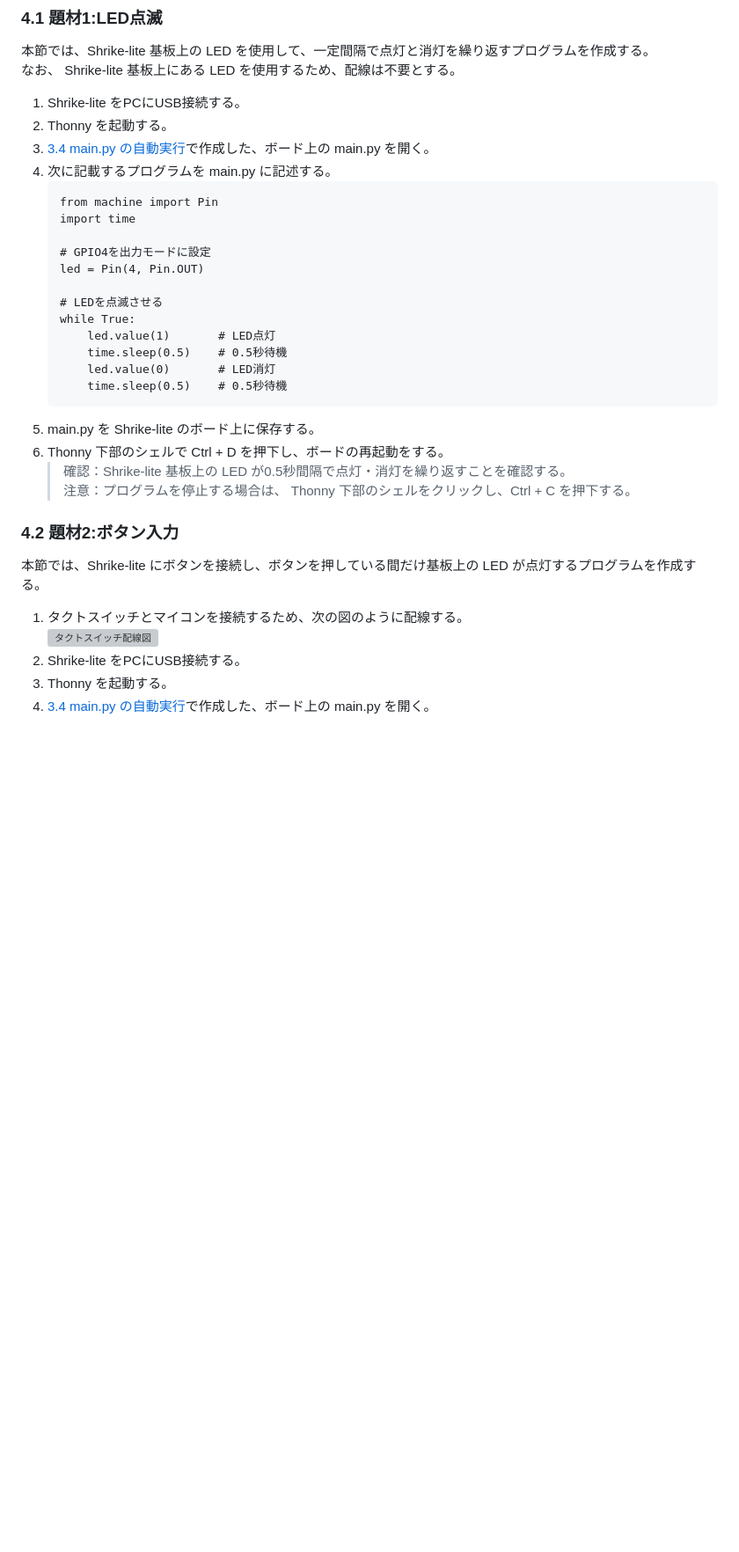
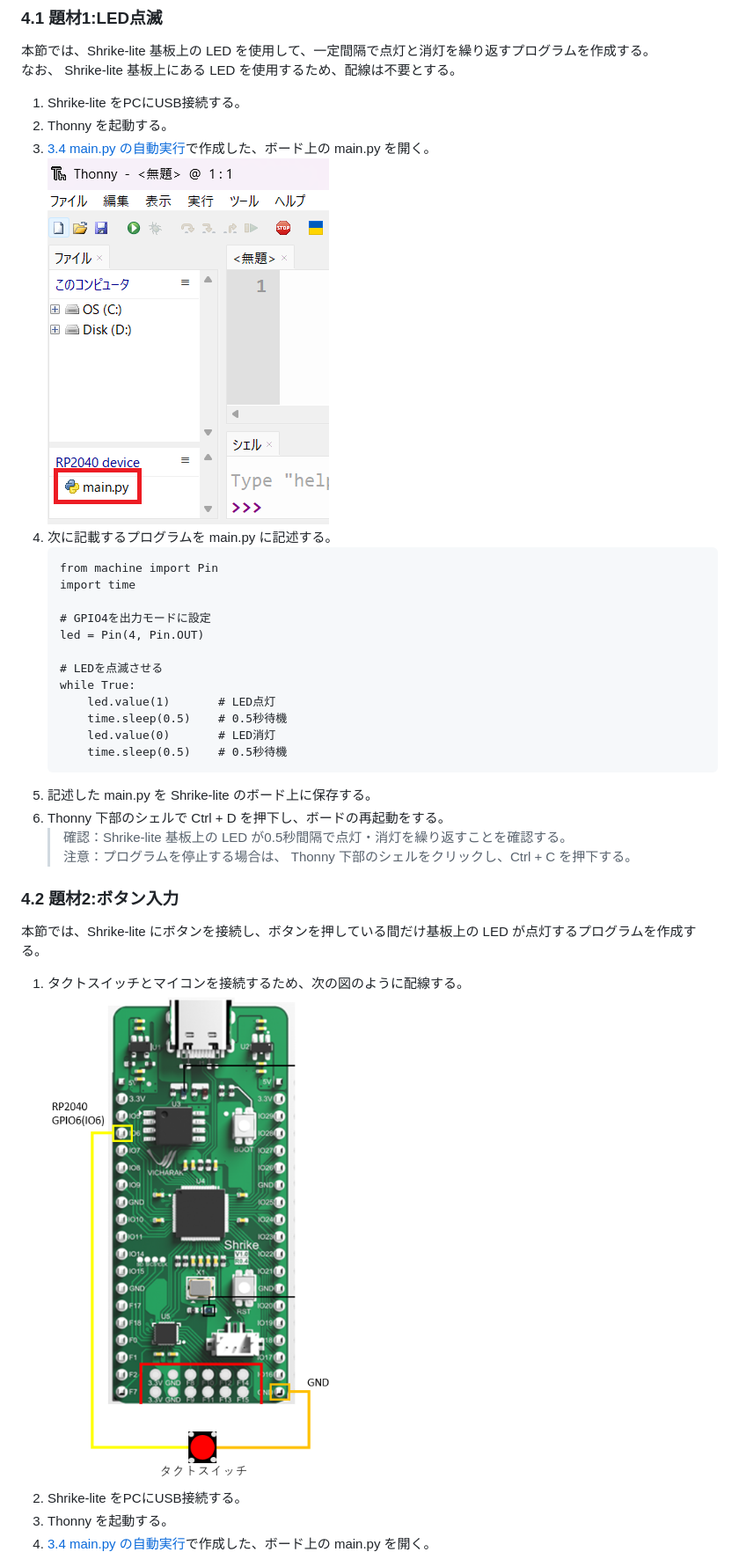
Before and after one commit to hip-systrain/doc-Shrike_lite, a Markdown page: board/shrike_lite/Shrike_lite編.md, the part around one of its changes. Shown at 88% size. Drawn GitHub-style; pictures changed too: board/images/S1_Boardmain.png (added), board/images/S1_ButtonLine.png (added); blank space fills up the shorter version; grey boxes are pictures that could not be loaded.

````diff
--- a/board/shrike_lite/Shrike_lite編.md
+++ b/board/shrike_lite/Shrike_lite編.md
@@ -67,6 +67,7 @@
 1. Shrike-lite をPCにUSB接続する。
 1. Thonny を起動する。
 1. [3.4 main.py の自動実行](#34-mainpy-の自動実行)で作成した、ボード上の main.py を開く。
+![ボード上のmain画像](../images/S1_Boardmain.png)
 1. 次に記載するプログラムを main.py に記述する。
     ```
     from machine import Pin
@@ -82,7 +83,7 @@
         led.value(0)       # LED消灯
         time.sleep(0.5)    # 0.5秒待機
     ```
-1. main.py を Shrike-lite のボード上に保存する。
+1. 記述した main.py を Shrike-lite のボード上に保存する。
 1. Thonny 下部のシェルで Ctrl + D を押下し、ボードの再起動をする。
     >確認：Shrike-lite 基板上の LED が0.5秒間隔で点灯・消灯を繰り返すことを確認する。
     >注意：プログラムを停止する場合は、 Thonny 下部のシェルをクリックし、Ctrl + C を押下する。
@@ -90,7 +91,7 @@
 ### 4.2 題材2:ボタン入力
 本節では、Shrike-lite にボタンを接続し、ボタンを押している間だけ基板上の LED が点灯するプログラムを作成する。
 1. タクトスイッチとマイコンを接続するため、次の図のように配線する。
-![タクトスイッチ配線図](../shrike_lite/images/S1_ButtonLine.png)
+![タクトスイッチ配線図](../images/S1_ButtonLine.png)
 1. Shrike-lite をPCにUSB接続する。
 1. Thonny を起動する。
 1. [3.4 main.py の自動実行](#34-mainpy-の自動実行)で作成した、ボード上の main.py を開く。
````
Also changed, not shown: other parts of board/shrike_lite/Shrike_lite編.md (+11 -8 lines), 1 other file.
